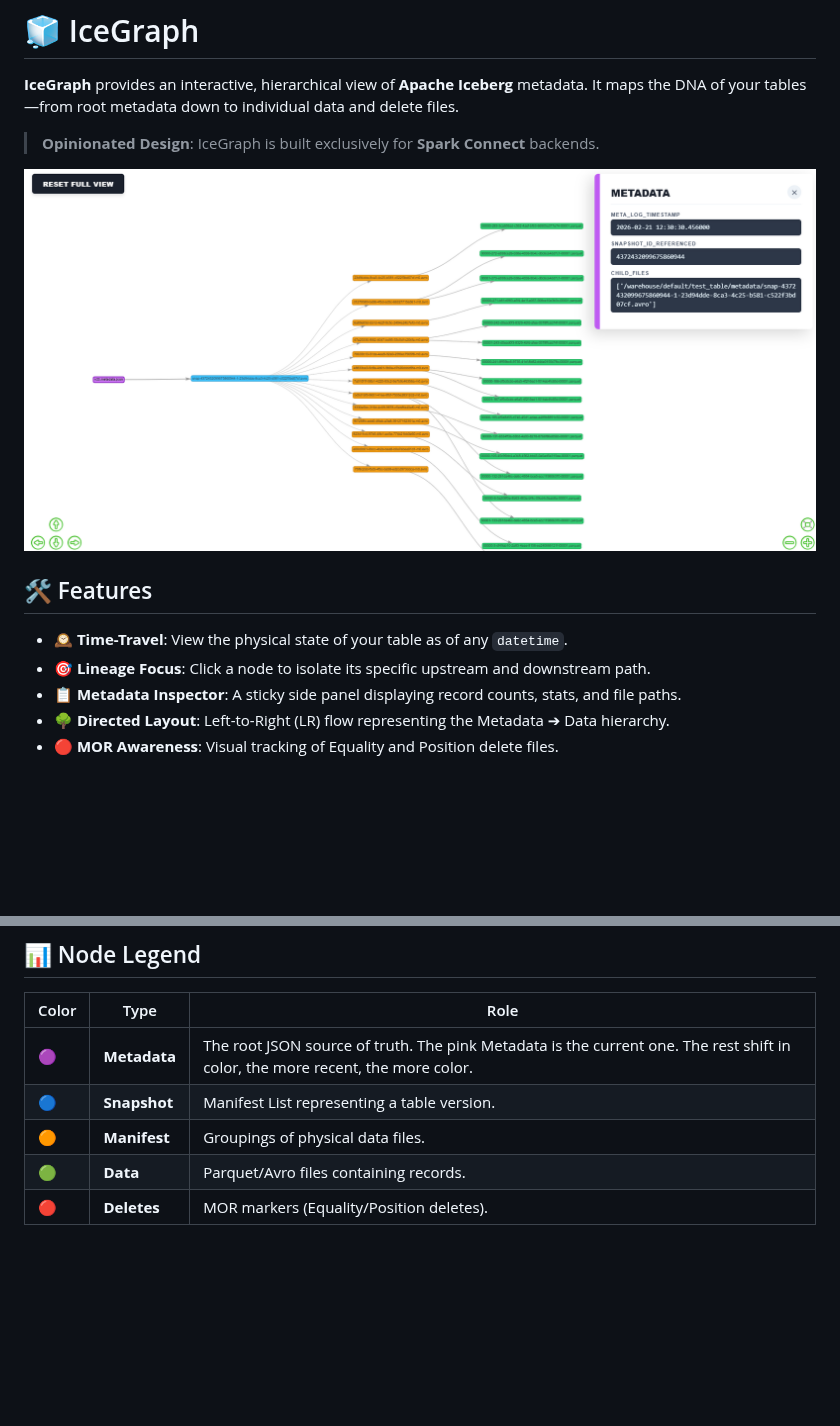
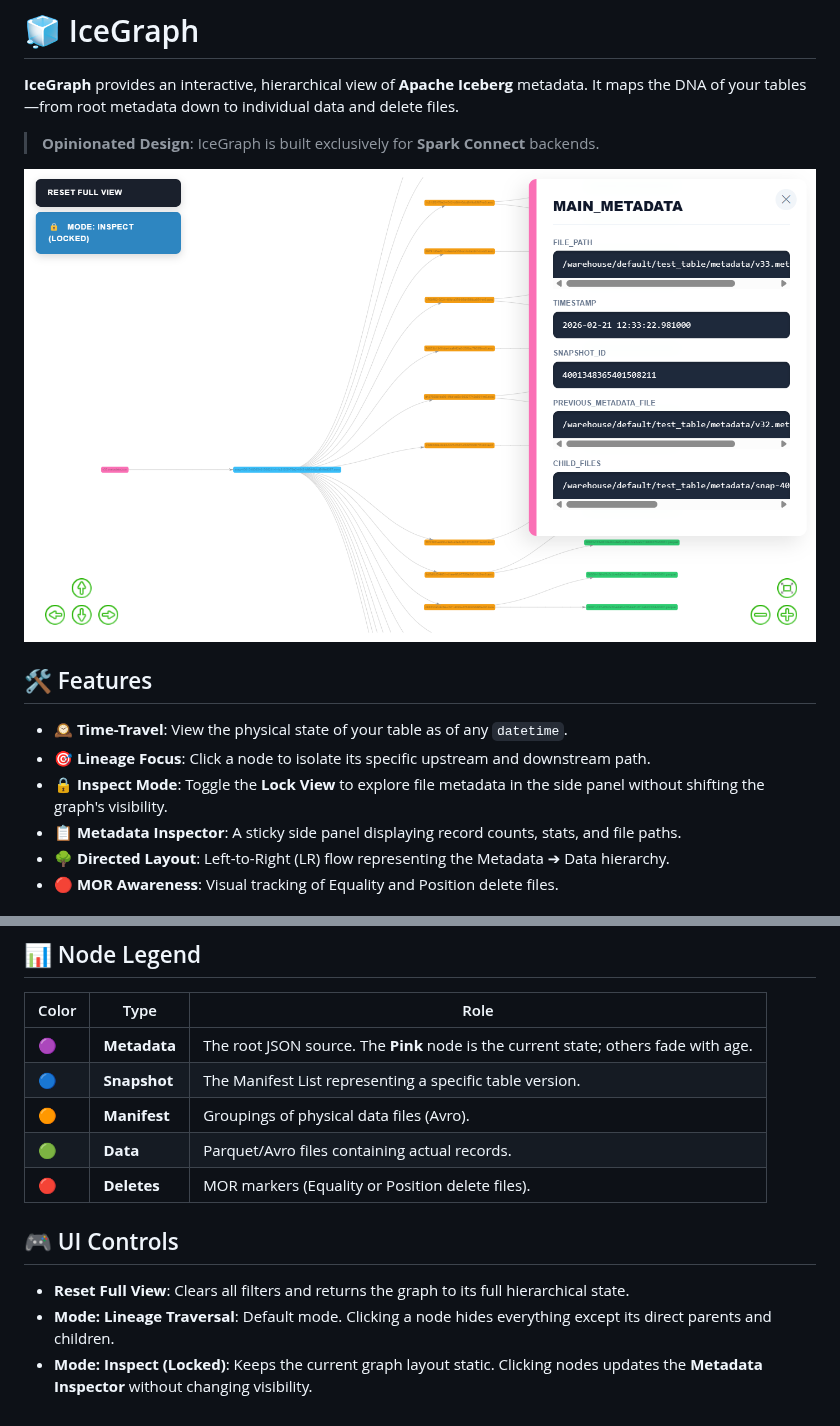
Before and after one commit to YanivZalach/IceGraph, a Markdown page: README.md, 2 parts joined by grey strips. GitHub-like rendering; pictures changed too: images/example.png; blank space fills up the shorter version.

```diff
--- a/README.md
+++ b/README.md
@@ -10,6 +10,7 @@
 
 * 🕰 **Time-Travel**: View the physical state of your table as of any `datetime`.
 * 🎯 **Lineage Focus**: Click a node to isolate its specific upstream and downstream path.
+* 🔒 **Inspect Mode**: Toggle the **Lock View** to explore file metadata in the side panel without shifting the graph's visibility.
 * 📋 **Metadata Inspector**: A sticky side panel displaying record counts, stats, and file paths.
 * 🌳 **Directed Layout**: Left-to-Right (LR) flow representing the Metadata ➔ Data hierarchy.
 * 🔴 **MOR Awareness**: Visual tracking of Equality and Position delete files.
@@ -59,8 +60,14 @@ Go to `http://localhost:5000` and explore your mock tables.
 
 | Color | Type | Role |
 | --- | --- | --- |
-| 🟣 | **Metadata** | The root JSON source of truth. The pink Metadata is the current one. The rest shift in color, the more recent, the more color. |
-| 🔵 | **Snapshot** | Manifest List representing a table version. |
-| 🟠 | **Manifest** | Groupings of physical data files. |
-| 🟢 | **Data** | Parquet/Avro files containing records. |
-| 🔴 | **Deletes** | MOR markers (Equality/Position deletes). |
+| 🟣 | **Metadata** | The root JSON source. The **Pink** node is the current state; others fade with age. |
+| 🔵 | **Snapshot** | The Manifest List representing a specific table version. |
+| 🟠 | **Manifest** | Groupings of physical data files (Avro). |
+| 🟢 | **Data** | Parquet/Avro files containing actual records. |
+| 🔴 | **Deletes** | MOR markers (Equality or Position delete files). |
+
+## 🎮 UI Controls
+
+* **Reset Full View**: Clears all filters and returns the graph to its full hierarchical state.
+* **Mode: Lineage Traversal**: Default mode. Clicking a node hides everything except its direct parents and children.
+* **Mode: Inspect (Locked)**: Keeps the current graph layout static. Clicking nodes updates the **Metadata Inspector** without changing visibility.
```
